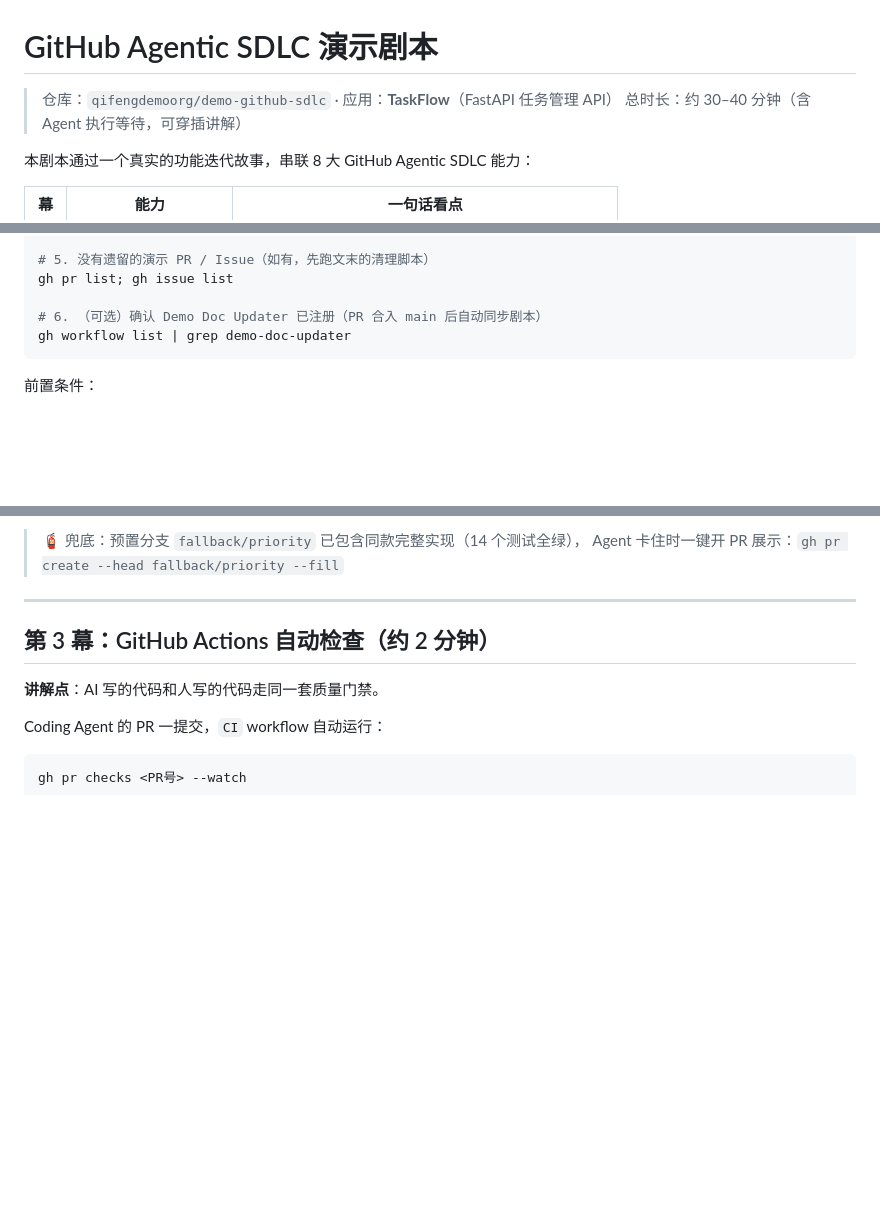
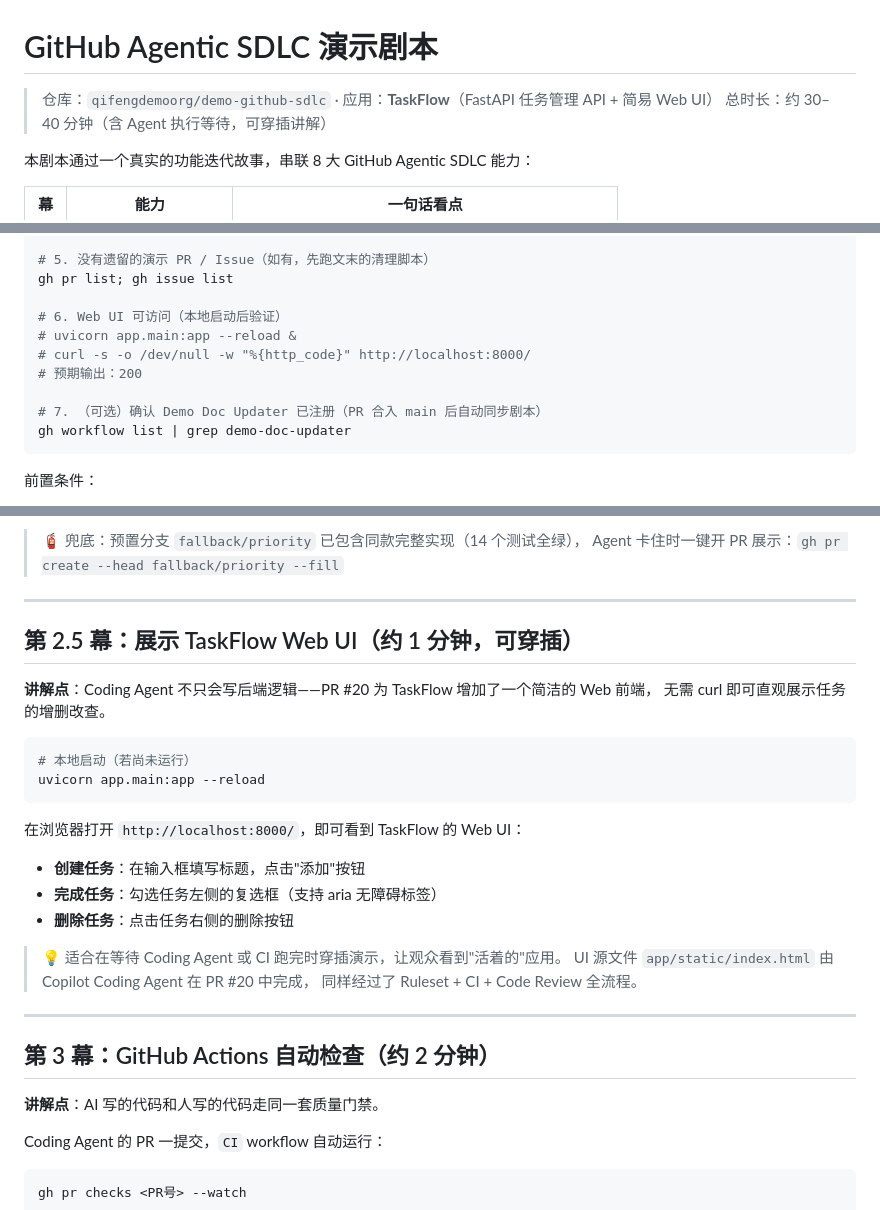
Before and after one commit to qifengdemoorg/demo-github-sdlc, a Markdown page: docs/DEMO.md, 3 parts joined by grey strips. Drawn GitHub-style; blank space fills up the shorter version.

Commit message:
docs: sync DEMO.md — add Web UI section for PR #20
- Update app description to mention Web UI
- Add step 6 to 第0幕 checklist: verify Web UI accessible at localhost:8000
- Add 第2.5幕 (optional, ~1 min) demonstrating TaskFlow's new web UI

Co-authored-by: Copilot <223556219+Copilot@users.noreply.github.com>

````diff
--- a/docs/DEMO.md
+++ b/docs/DEMO.md
@@ -1,6 +1,6 @@
 # GitHub Agentic SDLC 演示剧本
 
-> 仓库：`qifengdemoorg/demo-github-sdlc` · 应用：**TaskFlow**（FastAPI 任务管理 API）
+> 仓库：`qifengdemoorg/demo-github-sdlc` · 应用：**TaskFlow**（FastAPI 任务管理 API + 简易 Web UI）
 > 总时长：约 30–40 分钟（含 Agent 执行等待，可穿插讲解）
 
 本剧本通过一个真实的功能迭代故事，串联 8 大 GitHub Agentic SDLC 能力：
@@ -36,7 +36,12 @@ gh label list
 # 5. 没有遗留的演示 PR / Issue（如有，先跑文末的清理脚本）
 gh pr list; gh issue list
 
-# 6. （可选）确认 Demo Doc Updater 已注册（PR 合入 main 后自动同步剧本）
+# 6. Web UI 可访问（本地启动后验证）
+# uvicorn app.main:app --reload &
+# curl -s -o /dev/null -w "%{http_code}" http://localhost:8000/
+# 预期输出：200
+
+# 7. （可选）确认 Demo Doc Updater 已注册（PR 合入 main 后自动同步剧本）
 gh workflow list | grep demo-doc-updater
 ```
 
@@ -106,6 +111,28 @@ gh agent-task create --repo qifengdemoorg/demo-github-sdlc \
 
 > 🧯 兜底：预置分支 `fallback/priority` 已包含同款完整实现（14 个测试全绿），
 > Agent 卡住时一键开 PR 展示：`gh pr create --head fallback/priority --fill`
+
+---
+
+## 第 2.5 幕：展示 TaskFlow Web UI（约 1 分钟，可穿插）
+
+**讲解点**：Coding Agent 不只会写后端逻辑——PR #20 为 TaskFlow 增加了一个简洁的 Web 前端，
+无需 curl 即可直观展示任务的增删改查。
+
+```bash
+# 本地启动（若尚未运行）
+uvicorn app.main:app --reload
+```
+
+在浏览器打开 `http://localhost:8000/`，即可看到 TaskFlow 的 Web UI：
+
+- **创建任务**：在输入框填写标题，点击"添加"按钮
+- **完成任务**：勾选任务左侧的复选框（支持 aria 无障碍标签）
+- **删除任务**：点击任务右侧的删除按钮
+
+> 💡 适合在等待 Coding Agent 或 CI 跑完时穿插演示，让观众看到"活着的"应用。
+> UI 源文件 `app/static/index.html` 由 Copilot Coding Agent 在 PR #20 中完成，
+> 同样经过了 Ruleset + CI + Code Review 全流程。
 
 ---
 
````
